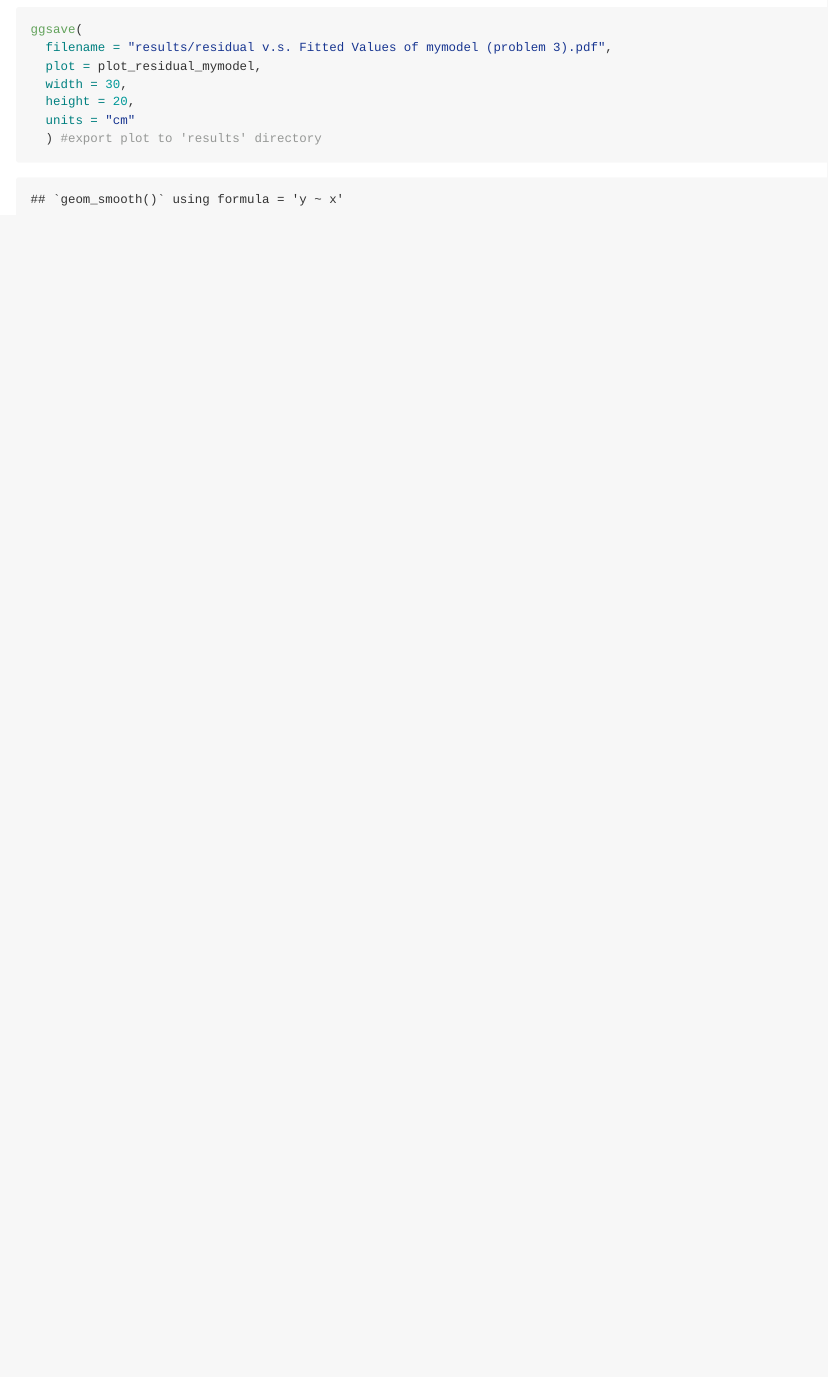
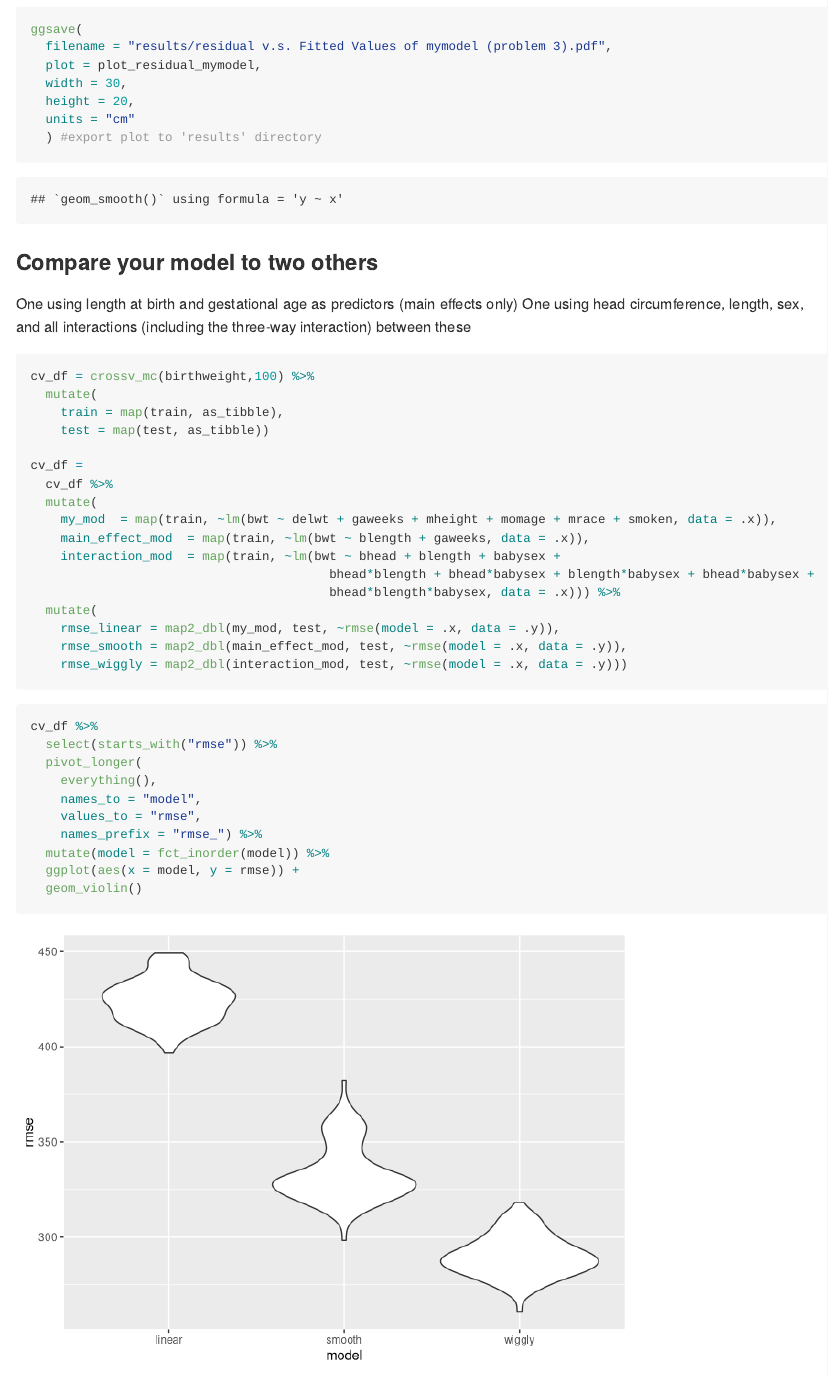
Before and after one commit to qiaoyixu/P8105_hw6_qx2222, an R Markdown document (P8105_hw6_qx2222.Rmd): the page in a window 1100 px wide, from 7140 px down before the commit and from 7390 px down after it, so that both start at the same text. Rendered offline with R 4.5, knitr and Pandoc, with nearby package versions; code that draws random numbers runs with fixed seeds of ours; some code elsewhere in the file could not run offline; long lines of code are wrapped.

Commit message:
Compared my model to two other by cross validation

````diff
--- a/P8105_hw6_qx2222.Rmd
+++ b/P8105_hw6_qx2222.Rmd
@@ -161,3 +162,42 @@ ggsave(
   units = "cm"
   ) #export plot to 'results' directory
 ```
+
+### Compare your model to two others
+One using length at birth and gestational age as predictors (main effects only)
+One using head circumference, length, sex, and all interactions (including the three-way interaction) between these
+```{r}
+cv_df = crossv_mc(birthweight,100) %>%
+  mutate(
+    train = map(train, as_tibble),
+    test = map(test, as_tibble))
+
+cv_df =
+  cv_df %>%
+  mutate(
+    my_mod  = map(train, ~lm(bwt ~ delwt + gaweeks + mheight + momage + mrace + smoken, data = .x)),
+    main_effect_mod  = map(train, ~lm(bwt ~ blength + gaweeks, data = .x)),
+    interaction_mod  = map(train, ~lm(bwt ~ bhead + blength + babysex +
+                                        bhead*blength + bhead*babysex + blength*babysex + bhead*babysex +
+                                        bhead*blength*babysex, data = .x))) %>%
+  mutate(
+    rmse_linear = map2_dbl(my_mod, test, ~rmse(model = .x, data = .y)),
+    rmse_smooth = map2_dbl(main_effect_mod, test, ~rmse(model = .x, data = .y)),
+    rmse_wiggly = map2_dbl(interaction_mod, test, ~rmse(model = .x, data = .y)))
+
+```
+
+```{r}
+cv_df %>%
+  select(starts_with("rmse")) %>%
+  pivot_longer(
+    everything(),
+    names_to = "model",
+    values_to = "rmse",
+    names_prefix = "rmse_") %>%
+  mutate(model = fct_inorder(model)) %>%
+  ggplot(aes(x = model, y = rmse)) +
+  geom_violin()
+
+
+```
````
Also changed, not shown: P8105_hw6_qx2222.md, P8105_hw6_qx2222_files/figure-gfm/unnamed-chunk-14-1.png (added), results/plot for each city(problem 2).pdf, results/residual v.s. Fitted Values of mymodel (problem 3).pdf, P8105_hw6_qx2222.Rmd (1 more changed lines).
